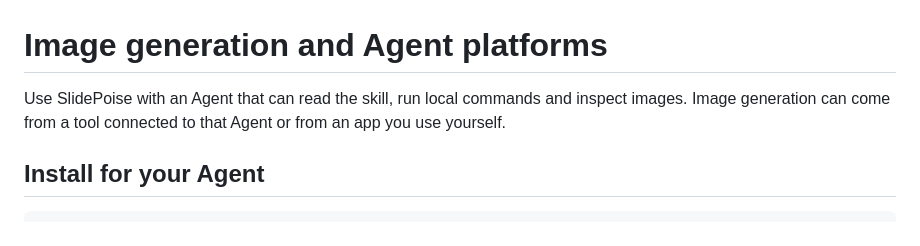
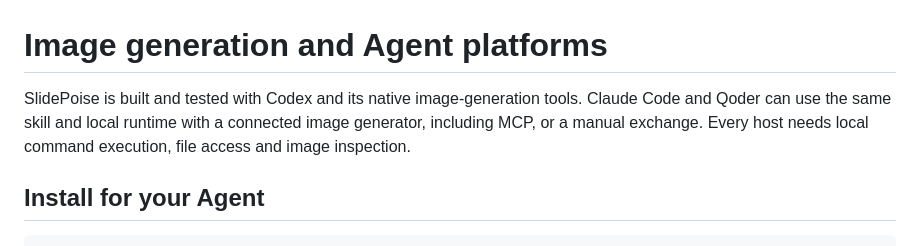
Before and after one commit to henryhyw/slidepoise, a Markdown page: docs/IMAGE_GENERATION.md, the part around the change. Rendered like a GitHub page.

```diff
--- a/docs/IMAGE_GENERATION.md
+++ b/docs/IMAGE_GENERATION.md
@@ -1,6 +1,6 @@
 # Image generation and Agent platforms
 
-Use SlidePoise with an Agent that can read the skill, run local commands and inspect images. Image generation can come from a tool connected to that Agent or from an app you use yourself.
+SlidePoise is built and tested with Codex and its native image-generation tools. Claude Code and Qoder can use the same skill and local runtime with a connected image generator, including MCP, or a manual exchange. Every host needs local command execution, file access and image inspection.
 
 ## Install for your Agent
 
```
Also changed, not shown: README.md (+3 -1 lines), docs/USAGE.md (+1 -1 lines).
